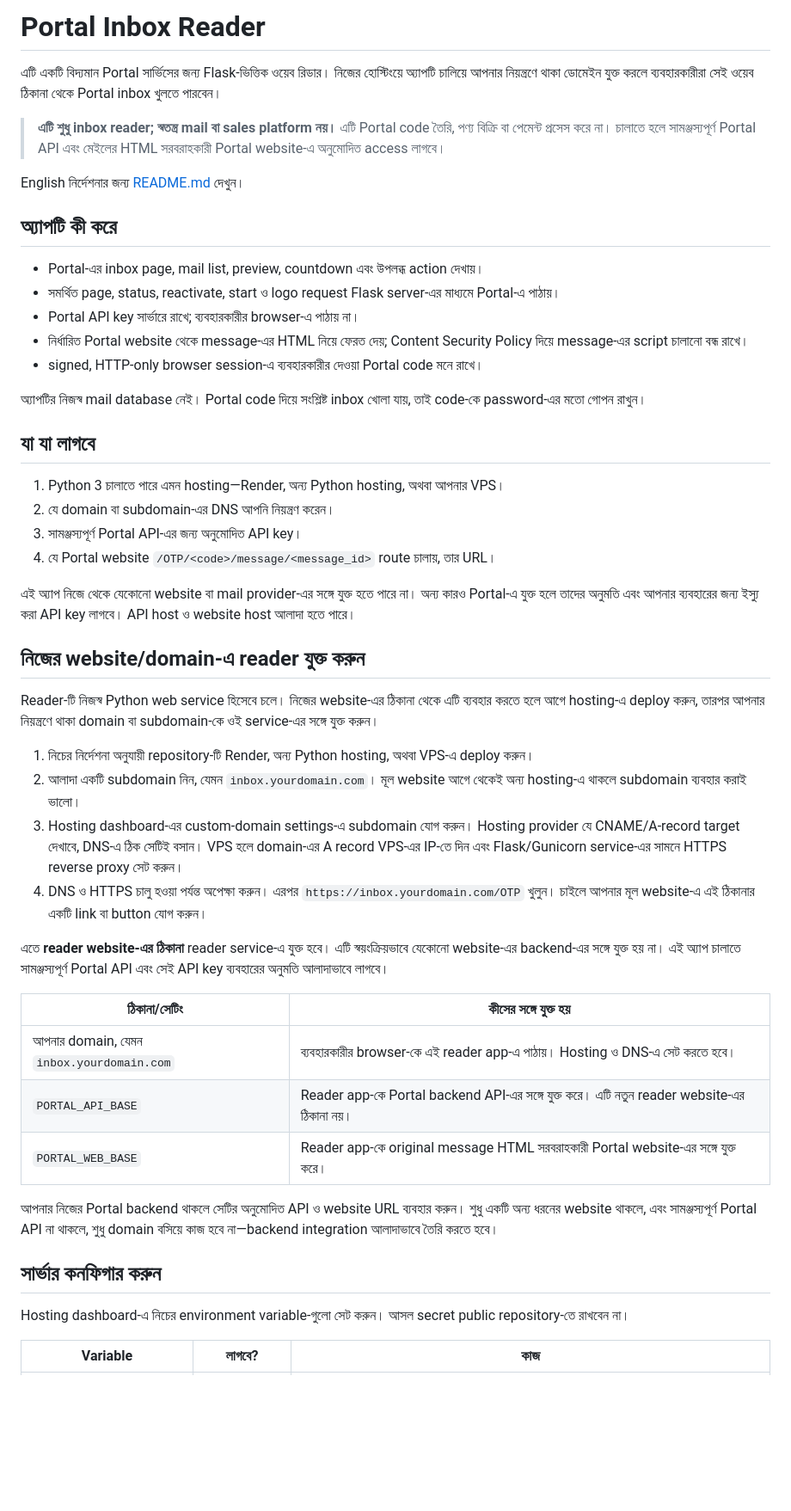
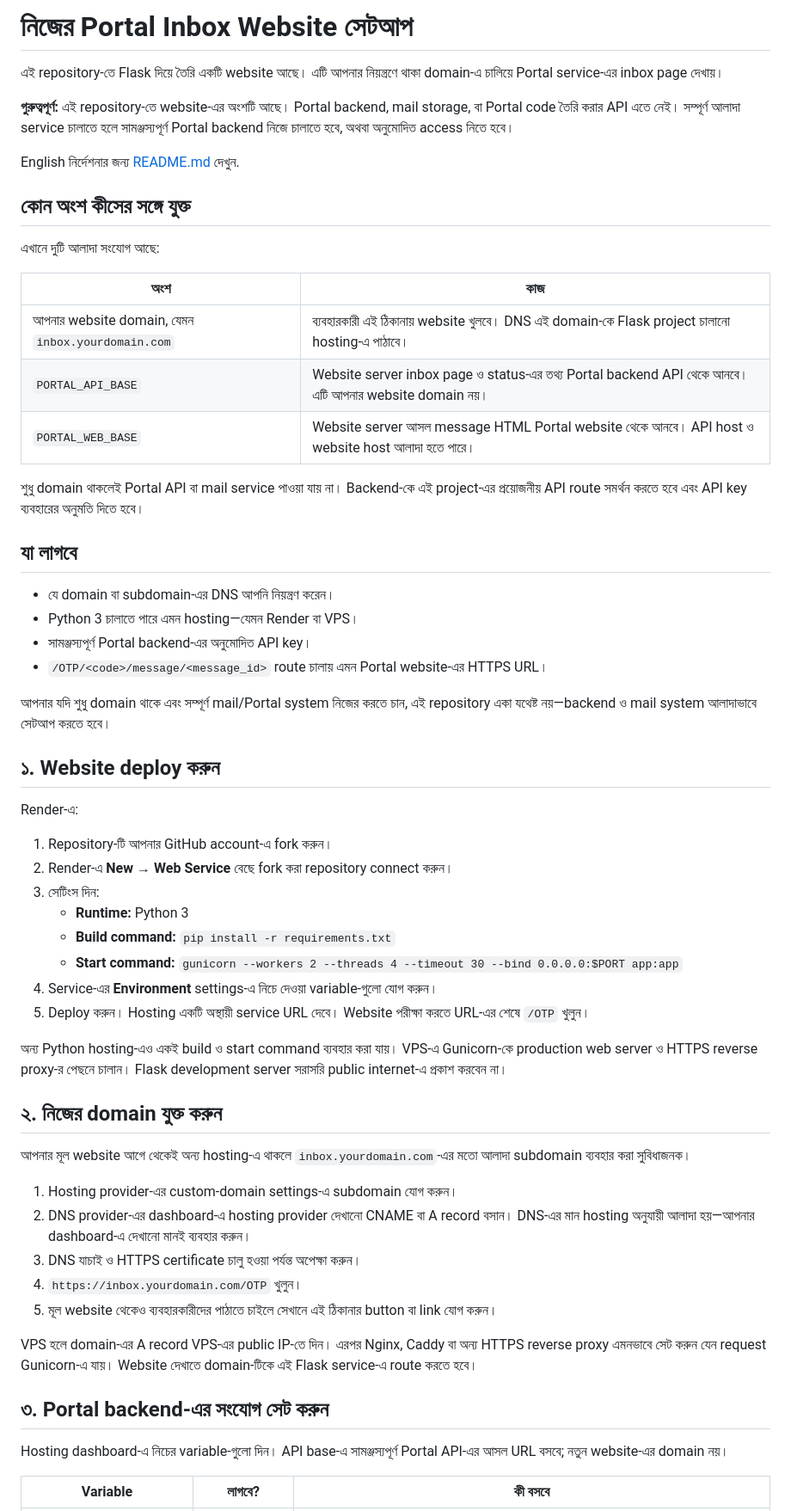
Before and after one commit to taslima68533-hue/Portal_Reader, a Markdown page: README_BN.md, the part around one of its changes. Shown at 86% size. Rendered like a GitHub page; blank space fills up the shorter version.

Commit message:
Rewrite Bengali guide for own website setup

```diff
--- a/README_BN.md
+++ b/README_BN.md
@@ -1,52 +1,62 @@
-# Portal Inbox Reader
+# নিজের Portal Inbox Website সেটআপ
 
-এটি একটি বিদ্যমান Portal সার্ভিসের জন্য Flask-ভিত্তিক ওয়েব রিডার। নিজের হোস্টিংয়ে অ্যাপটি চালিয়ে আপনার নিয়ন্ত্রণে থাকা ডোমেইন যুক্ত করলে ব্যবহারকারীরা সেই ওয়েব ঠিকানা থেকে Portal inbox খুলতে পারবেন।
+এই repository-তে Flask দিয়ে তৈরি একটি website আছে। এটি আপনার নিয়ন্ত্রণে থাকা domain-এ চালিয়ে Portal service-এর inbox page দেখায়।
 
-> **এটি শুধু inbox reader; স্বতন্ত্র mail বা sales platform নয়।** এটি Portal code তৈরি, পণ্য বিক্রি বা পেমেন্ট প্রসেস করে না। চালাতে হলে সামঞ্জস্যপূর্ণ Portal API এবং মেইলের HTML সরবরাহকারী Portal website-এ অনুমোদিত access লাগবে।
+**গুরুত্বপূর্ণ:** এই repository-তে website-এর অংশটি আছে। Portal backend, mail storage, বা Portal code তৈরি করার API এতে নেই। সম্পূর্ণ আলাদা service চালাতে হলে সামঞ্জস্যপূর্ণ Portal backend নিজে চালাতে হবে, অথবা অনুমোদিত access নিতে হবে।
 
-English নির্দেশনার জন্য [README.md](README.md) দেখুন।
+English নির্দেশনার জন্য [README.md](README.md) দেখুন.
 
-## অ্যাপটি কী করে
+## কোন অংশ কীসের সঙ্গে যুক্ত
 
-- Portal-এর inbox page, mail list, preview, countdown এবং উপলব্ধ action দেখায়।
-- সমর্থিত page, status, reactivate, start ও logo request Flask server-এর মাধ্যমে Portal-এ পাঠায়।
-- Portal API key সার্ভারে রাখে; ব্যবহারকারীর browser-এ পাঠায় না।
-- নির্ধারিত Portal website থেকে message-এর HTML নিয়ে ফেরত দেয়; Content Security Policy দিয়ে message-এর script চালানো বন্ধ রাখে।
-- signed, HTTP-only browser session-এ ব্যবহারকারীর দেওয়া Portal code মনে রাখে।
+এখানে দুটি আলাদা সংযোগ আছে:
 
-অ্যাপটির নিজস্ব mail database নেই। Portal code দিয়ে সংশ্লিষ্ট inbox খোলা যায়, তাই code-কে password-এর মতো গোপন রাখুন।
+| অংশ | কাজ |
+| --- | --- |
+| আপনার website domain, যেমন `inbox.yourdomain.com` | ব্যবহারকারী এই ঠিকানায় website খুলবে। DNS এই domain-কে Flask project চালানো hosting-এ পাঠাবে। |
+| `PORTAL_API_BASE` | Website server inbox page ও status-এর তথ্য Portal backend API থেকে আনবে। এটি আপনার website domain নয়। |
+| `PORTAL_WEB_BASE` | Website server আসল message HTML Portal website থেকে আনবে। API host ও website host আলাদা হতে পারে। |
 
-## যা যা লাগবে
+শুধু domain থাকলেই Portal API বা mail service পাওয়া যায় না। Backend-কে এই project-এর প্রয়োজনীয় API route সমর্থন করতে হবে এবং API key ব্যবহারের অনুমতি দিতে হবে।
 
-1. Python 3 চালাতে পারে এমন hosting—Render, অন্য Python hosting, অথবা আপনার VPS।
-2. যে domain বা subdomain-এর DNS আপনি নিয়ন্ত্রণ করেন।
-3. সামঞ্জস্যপূর্ণ Portal API-এর জন্য অনুমোদিত API key।
-4. যে Portal website `/OTP/<code>/message/<message_id>` route চালায়, তার URL।
+## যা লাগবে
 
-এই অ্যাপ নিজে থেকে যেকোনো website বা mail provider-এর সঙ্গে যুক্ত হতে পারে না। অন্য কারও Portal-এ যুক্ত হলে তাদের অনুমতি এবং আপনার ব্যবহারের জন্য ইস্যু করা API key লাগবে। API host ও website host আলাদা হতে পারে।
+- যে domain বা subdomain-এর DNS আপনি নিয়ন্ত্রণ করেন।
+- Python 3 চালাতে পারে এমন hosting—যেমন Render বা VPS।
+- সামঞ্জস্যপূর্ণ Portal backend-এর অনুমোদিত API key।
+- `/OTP/<code>/message/<message_id>` route চালায় এমন Portal website-এর HTTPS URL।
 
-## নিজের website/domain-এ reader যুক্ত করুন
+আপনার যদি শুধু domain থাকে এবং সম্পূর্ণ mail/Portal system নিজের করতে চান, এই repository একা যথেষ্ট নয়—backend ও mail system আলাদাভাবে সেটআপ করতে হবে।
 
-Reader-টি নিজস্ব Python web service হিসেবে চলে। নিজের website-এর ঠিকানা থেকে এটি ব্যবহার করতে হলে আগে hosting-এ deploy করুন, তারপর আপনার নিয়ন্ত্রণে থাকা domain বা subdomain-কে ওই service-এর সঙ্গে যুক্ত করুন।
+## ১. Website deploy করুন
 
-1. নিচের নির্দেশনা অনুযায়ী repository-টি Render, অন্য Python hosting, অথবা VPS-এ deploy করুন।
-2. আলাদা একটি subdomain নিন, যেমন `inbox.yourdomain.com`। মূল website আগে থেকেই অন্য hosting-এ থাকলে subdomain ব্যবহার করাই ভালো।
-3. Hosting dashboard-এর custom-domain settings-এ subdomain যোগ করুন। Hosting provider যে CNAME/A-record target দেখাবে, DNS-এ ঠিক সেটিই বসান। VPS হলে domain-এর A record VPS-এর IP-তে দিন এবং Flask/Gunicorn service-এর সামনে HTTPS reverse proxy সেট করুন।
-4. DNS ও HTTPS চালু হওয়া পর্যন্ত অপেক্ষা করুন। এরপর `https://inbox.yourdomain.com/OTP` খুলুন। চাইলে আপনার মূল website-এ এই ঠিকানার একটি link বা button যোগ করুন।
+Render-এ:
 
-এতে **reader website-এর ঠিকানা** reader service-এ যুক্ত হবে। এটি স্বয়ংক্রিয়ভাবে যেকোনো website-এর backend-এর সঙ্গে যুক্ত হয় না। এই অ্যাপ চালাতে সামঞ্জস্যপূর্ণ Portal API এবং সেই API key ব্যবহারের অনুমতি আলাদাভাবে লাগবে।
+1. Repository-টি আপনার GitHub account-এ fork করুন।
+2. Render-এ **New → Web Service** বেছে fork করা repository connect করুন।
+3. সেটিংস দিন:
+   - **Runtime:** Python 3
+   - **Build command:** `pip install -r requirements.txt`
+   - **Start command:** `gunicorn --workers 2 --threads 4 --timeout 30 --bind 0.0.0.0:$PORT app:app`
+4. Service-এর **Environment** settings-এ নিচে দেওয়া variable-গুলো যোগ করুন।
+5. Deploy করুন। Hosting একটি অস্থায়ী service URL দেবে। Website পরীক্ষা করতে URL-এর শেষে `/OTP` খুলুন।
 
-| ঠিকানা/সেটিং | কীসের সঙ্গে যুক্ত হয় |
-| --- | --- |
-| আপনার domain, যেমন `inbox.yourdomain.com` | ব্যবহারকারীর browser-কে এই reader app-এ পাঠায়। Hosting ও DNS-এ সেট করতে হবে। |
-| `PORTAL_API_BASE` | Reader app-কে Portal backend API-এর সঙ্গে যুক্ত করে। এটি নতুন reader website-এর ঠিকানা নয়। |
-| `PORTAL_WEB_BASE` | Reader app-কে original message HTML সরবরাহকারী Portal website-এর সঙ্গে যুক্ত করে। |
+অন্য Python hosting-এও একই build ও start command ব্যবহার করা যায়। VPS-এ Gunicorn-কে production web server ও HTTPS reverse proxy-র পেছনে চালান। Flask development server সরাসরি public internet-এ প্রকাশ করবেন না।
 
-আপনার নিজের Portal backend থাকলে সেটির অনুমোদিত API ও website URL ব্যবহার করুন। শুধু একটি অন্য ধরনের website থাকলে, এবং সামঞ্জস্যপূর্ণ Portal API না থাকলে, শুধু domain বসিয়ে কাজ হবে না—backend integration আলাদাভাবে তৈরি করতে হবে।
+## ২. নিজের domain যুক্ত করুন
 
-## সার্ভার কনফিগার করুন
+আপনার মূল website আগে থেকেই অন্য hosting-এ থাকলে `inbox.yourdomain.com`-এর মতো আলাদা subdomain ব্যবহার করা সুবিধাজনক।
 
-Hosting dashboard-এ নিচের environment variable-গুলো সেট করুন। আসল secret public repository-তে রাখবেন না।
+1. Hosting provider-এর custom-domain settings-এ subdomain যোগ করুন।
+2. DNS provider-এর dashboard-এ hosting provider দেখানো CNAME বা A record বসান। DNS-এর মান hosting অনুযায়ী আলাদা হয়—আপনার dashboard-এ দেখানো মানই ব্যবহার করুন।
+3. DNS যাচাই ও HTTPS certificate চালু হওয়া পর্যন্ত অপেক্ষা করুন।
+4. `https://inbox.yourdomain.com/OTP` খুলুন।
+5. মূল website থেকেও ব্যবহারকারীদের পাঠাতে চাইলে সেখানে এই ঠিকানার button বা link যোগ করুন।
 
-| Variable | লাগবে? | কাজ |
+VPS হলে domain-এর A record VPS-এর public IP-তে দিন। এরপর Nginx, Caddy বা অন্য HTTPS reverse proxy এমনভাবে সেট করুন যেন request Gunicorn-এ যায়। Website দেখাতে domain-টিকে এই Flask service-এ route করতে হবে।
+
+## ৩. Portal backend-এর সংযোগ সেট করুন
+
+Hosting dashboard-এ নিচের variable-গুলো দিন। API base-এ সামঞ্জস্যপূর্ণ Portal API-এর আসল URL বসবে; নতুন website-এর domain নয়।
+
+| Variable | লাগবে? | কী বসবে |
 | --- | --- | --- |
```
Also changed, not shown: other parts of README_BN.md (+25 -39 lines).
